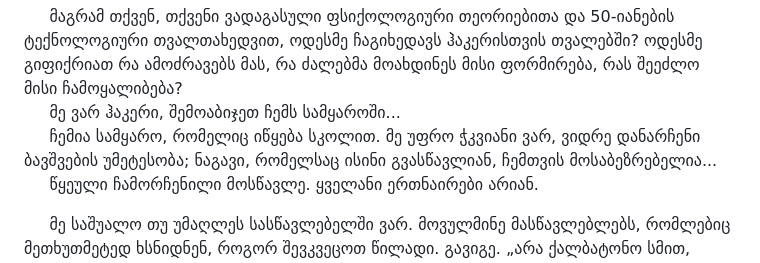
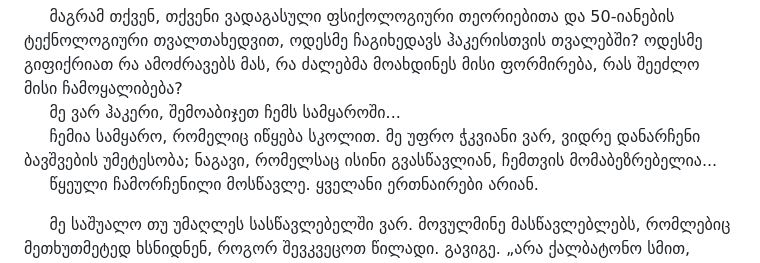
Before and after one commit to davidkadaria/hacker-manifesto, a Markdown page: README.md, the part around the change. Rendered like a GitHub page.

Commit message:
TK improvement

```diff
--- a/README.md
+++ b/README.md
@@ -26,7 +26,7 @@
 
 &nbsp;&nbsp;&nbsp;&nbsp;  მაგრამ თქვენ, თქვენი ვადაგასული ფსიქოლოგიური თეორიებითა და 50-იანების ტექნოლოგიური თვალთახედვით, ოდესმე ჩაგიხედავს ჰაკერისთვის თვალებში? ოდესმე გიფიქრიათ რა ამოძრავებს მას, რა ძალებმა მოახდინეს მისი ფორმირება, რას შეეძლო მისი ჩამოყალიბება?<br>
 &nbsp;&nbsp;&nbsp;&nbsp;  მე ვარ ჰაკერი, შემოაბიჯეთ ჩემს სამყაროში...<br>
-&nbsp;&nbsp;&nbsp;&nbsp;  ჩემია სამყარო, რომელიც იწყება სკოლით. მე უფრო ჭკვიანი ვარ, ვიდრე დანარჩენი ბავშვების უმეტესობა; ნაგავი, რომელსაც ისინი გვასწავლიან, ჩემთვის მოსაბეზრებელია...<br>
+&nbsp;&nbsp;&nbsp;&nbsp;  ჩემია სამყარო, რომელიც იწყება სკოლით. მე უფრო ჭკვიანი ვარ, ვიდრე დანარჩენი ბავშვების უმეტესობა; ნაგავი, რომელსაც ისინი გვასწავლიან, ჩემთვის მომაბეზრებელია...<br>
 &nbsp;&nbsp;&nbsp;&nbsp;  წყეული ჩამორჩენილი მოსწავლე. ყველანი ერთნაირები არიან.
 
 &nbsp;&nbsp;&nbsp;&nbsp;  მე საშუალო თუ უმაღლეს სასწავლებელში ვარ. მოვულმინე მასწავლებლებს, რომლებიც მეთხუთმეტედ ხსნიდნენ, როგორ შევკვეცოთ წილადი. გავიგე. „არა ქალბატონო სმით, ნამუშევარი არ გამომისახავს. მე ის ჩემს გონებაში გავაკეთე...“<br>
```
